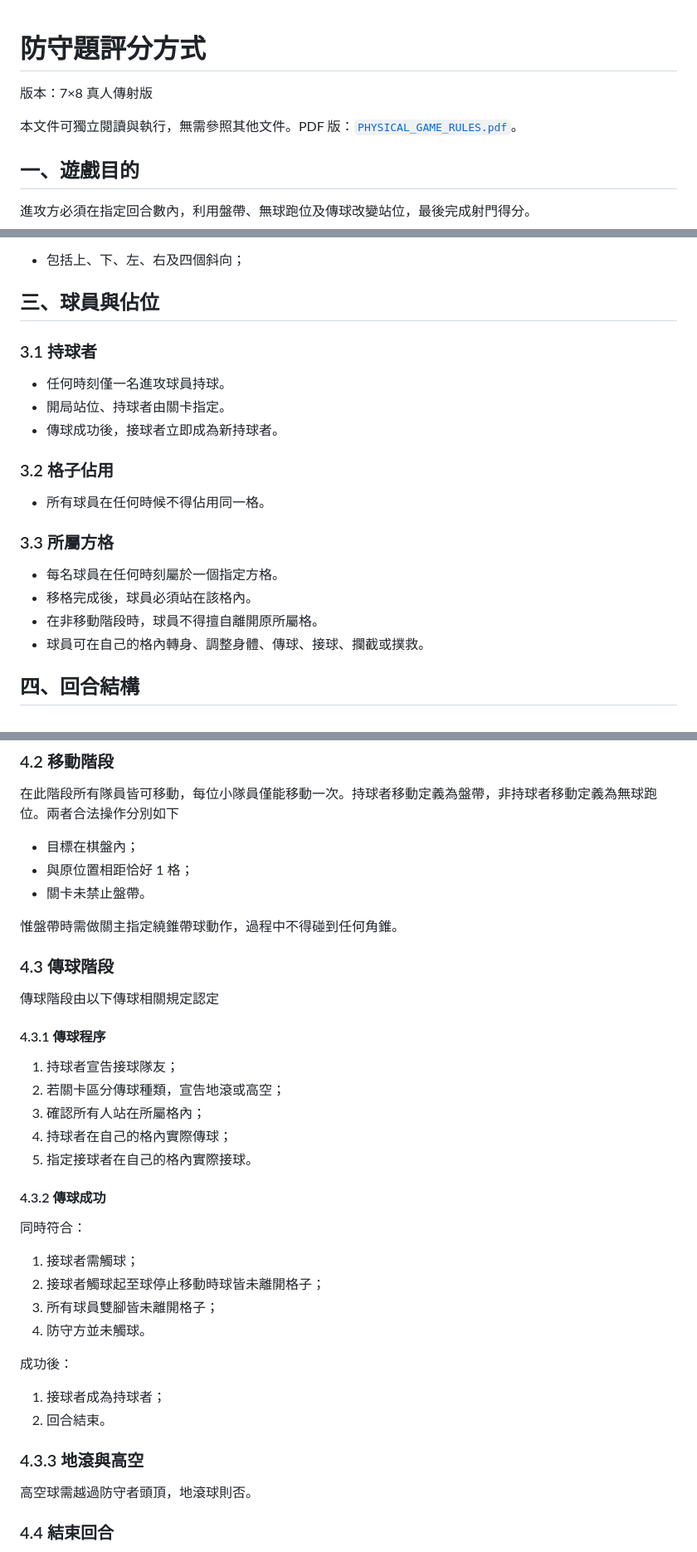
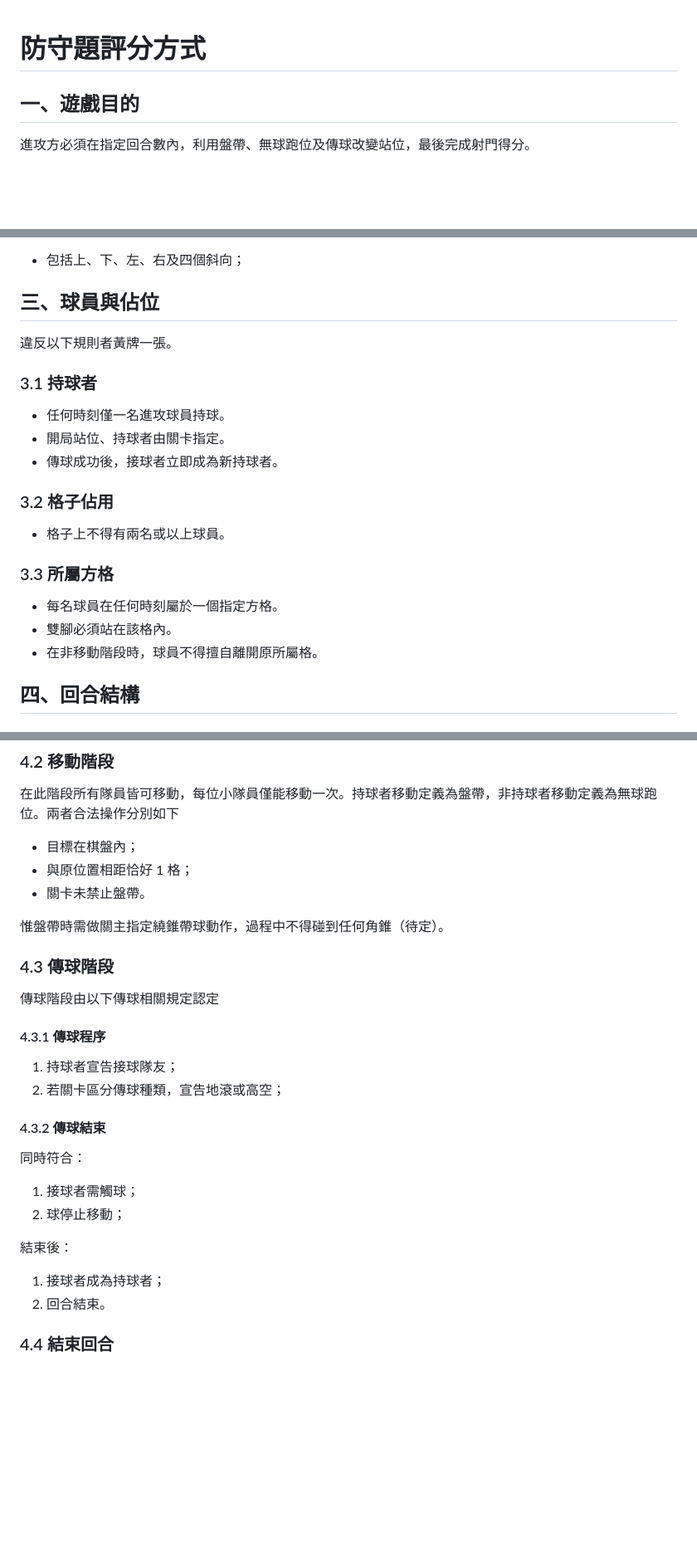
Before and after one commit to tsaijieda/IICC, a Markdown page: PHYSICAL_GAME_RULES.md, 3 parts joined by grey strips. Shown at 83% size. GitHub-like rendering; blank space fills up the shorter version.

```diff
--- a/PHYSICAL_GAME_RULES.md
+++ b/PHYSICAL_GAME_RULES.md
@@ -1,8 +1,4 @@
 # 防守題評分方式
-
-版本：7×8 真人傳射版
-
-本文件可獨立閱讀與執行，無需參照其他文件。PDF 版：[`PHYSICAL_GAME_RULES.pdf`](PHYSICAL_GAME_RULES.pdf)。
 
 
 ## 一、遊戲目的
@@ -39,7 +35,7 @@
 - 包括上、下、左、右及四個斜向；
 
 ## 三、球員與佔位
-
+違反以下規則者黃牌一張。
 ### 3.1 持球者
 
 - 任何時刻僅一名進攻球員持球。
@@ -48,14 +44,13 @@
 
 ### 3.2 格子佔用
 
-- 所有球員在任何時候不得佔用同一格。
+- 格子上不得有兩名或以上球員。
 
 ### 3.3 所屬方格
 
 - 每名球員在任何時刻屬於一個指定方格。
-- 移格完成後，球員必須站在該格內。
+- 雙腳必須站在該格內。
 - 在非移動階段時，球員不得擅自離開原所屬格。
-- 球員可在自己的格內轉身、調整身體、傳球、接球、攔截或撲救。
 
 ## 四、回合結構
 
@@ -77,7 +72,7 @@
 - 與原位置相距恰好 1 格；
 - 關卡未禁止盤帶。
 
-惟盤帶時需做關主指定繞錐帶球動作，過程中不得碰到任何角錐。
+惟盤帶時需做關主指定繞錐帶球動作，過程中不得碰到任何角錐（待定）。
 
 ### 4.3 傳球階段
 
@@ -87,27 +82,18 @@
 
 1. 持球者宣告接球隊友；
 2. 若關卡區分傳球種類，宣告地滾或高空；
-3. 確認所有人站在所屬格內；
-4. 持球者在自己的格內實際傳球；
-5. 指定接球者在自己的格內實際接球。
 
-#### 4.3.2 傳球成功
+#### 4.3.2 傳球結束
 
 同時符合：
 
 1. 接球者需觸球；
-2. 接球者觸球起至球停止移動時球皆未離開格子；
-3. 所有球員雙腳皆未離開格子；
-4. 防守方並未觸球。
+2. 球停止移動；
 
-成功後：
+結束後：
 
 1. 接球者成為持球者；
 2. 回合結束。
-
-### 4.3.3 地滾與高空
-
-高空球需越過防守者頭頂，地滾球則否。
 
 ### 4.4 結束回合
 
```
Also changed, not shown: other parts of PHYSICAL_GAME_RULES.md (+1 -1 lines), poster.md (+2 -2 lines), recreate.md (+4 -4 lines).
